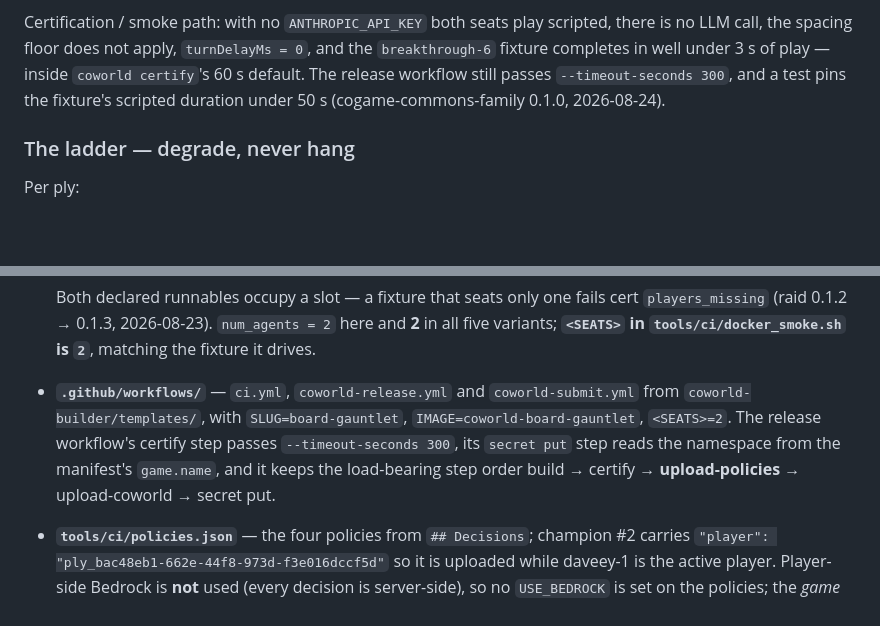
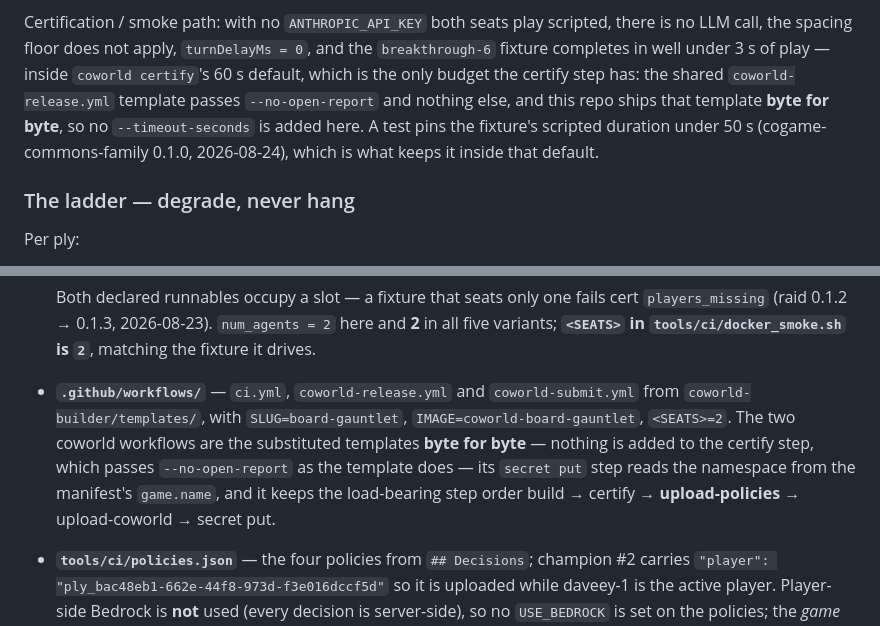
Before and after one commit to Metta-AI/cogame-board-gauntlet, a Markdown page: docs/plans/2026-08-27-board-gauntlet-design.md, 2 parts joined by grey strips. Rendered like a GitHub page; blank space fills up the shorter version.

```diff
--- a/docs/plans/2026-08-27-board-gauntlet-design.md
+++ b/docs/plans/2026-08-27-board-gauntlet-design.md
@@ -481,9 +481,11 @@ keeps the episode inside the budget.
 
 Certification / smoke path: with no `ANTHROPIC_API_KEY` both seats play scripted, there is no LLM
 call, the spacing floor does not apply, `turnDelayMs = 0`, and the `breakthrough-6` fixture
-completes in well under 3 s of play — inside `coworld certify`'s 60 s default. The release workflow
-still passes `--timeout-seconds 300`, and a test pins the fixture's scripted duration under 50 s
-(cogame-commons-family 0.1.0, 2026-08-24).
+completes in well under 3 s of play — inside `coworld certify`'s 60 s default, which is the only
+budget the certify step has: the shared `coworld-release.yml` template passes `--no-open-report`
+and nothing else, and this repo ships that template **byte for byte**, so no `--timeout-seconds`
+is added here. A test pins the fixture's scripted duration under 50 s (cogame-commons-family
+0.1.0, 2026-08-24), which is what keeps it inside that default.
 
 ### The ladder — degrade, never hang
 
@@ -1206,9 +1208,10 @@ It is committed mode `100755`.
 
 - **`.github/workflows/`** — `ci.yml`, `coworld-release.yml` and `coworld-submit.yml` from
   `coworld-builder/templates/`, with `SLUG=board-gauntlet`, `IMAGE=coworld-board-gauntlet`,
-  `<SEATS>=2`. The release workflow's certify step passes `--timeout-seconds 300`, its `secret put`
-  step reads the namespace from the manifest's `game.name`, and it keeps the load-bearing step
-  order build → certify → **upload-policies** → upload-coworld → secret put.
+  `<SEATS>=2`. The two coworld workflows are the substituted templates **byte for byte** — nothing
+  is added to the certify step, which passes `--no-open-report` as the template does — its
+  `secret put` step reads the namespace from the manifest's `game.name`, and it keeps the
+  load-bearing step order build → certify → **upload-policies** → upload-coworld → secret put.
 
 - **`tools/ci/policies.json`** — the four policies from `## Decisions`; champion #2 carries
   `"player": "ply_bac48eb1-662e-44f8-973d-f3e016dccf5d"` so it is uploaded while daveey-1 is the
```
